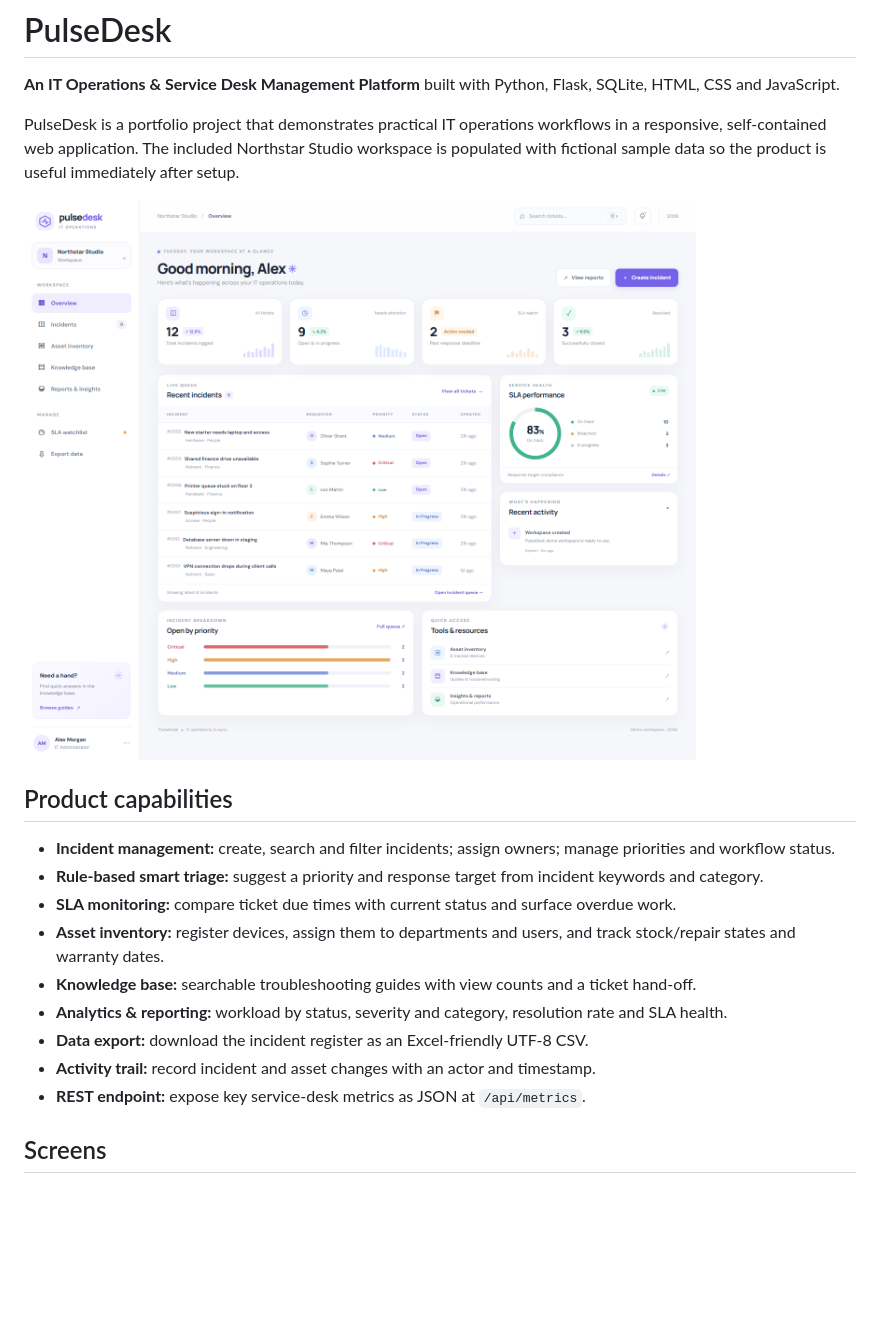
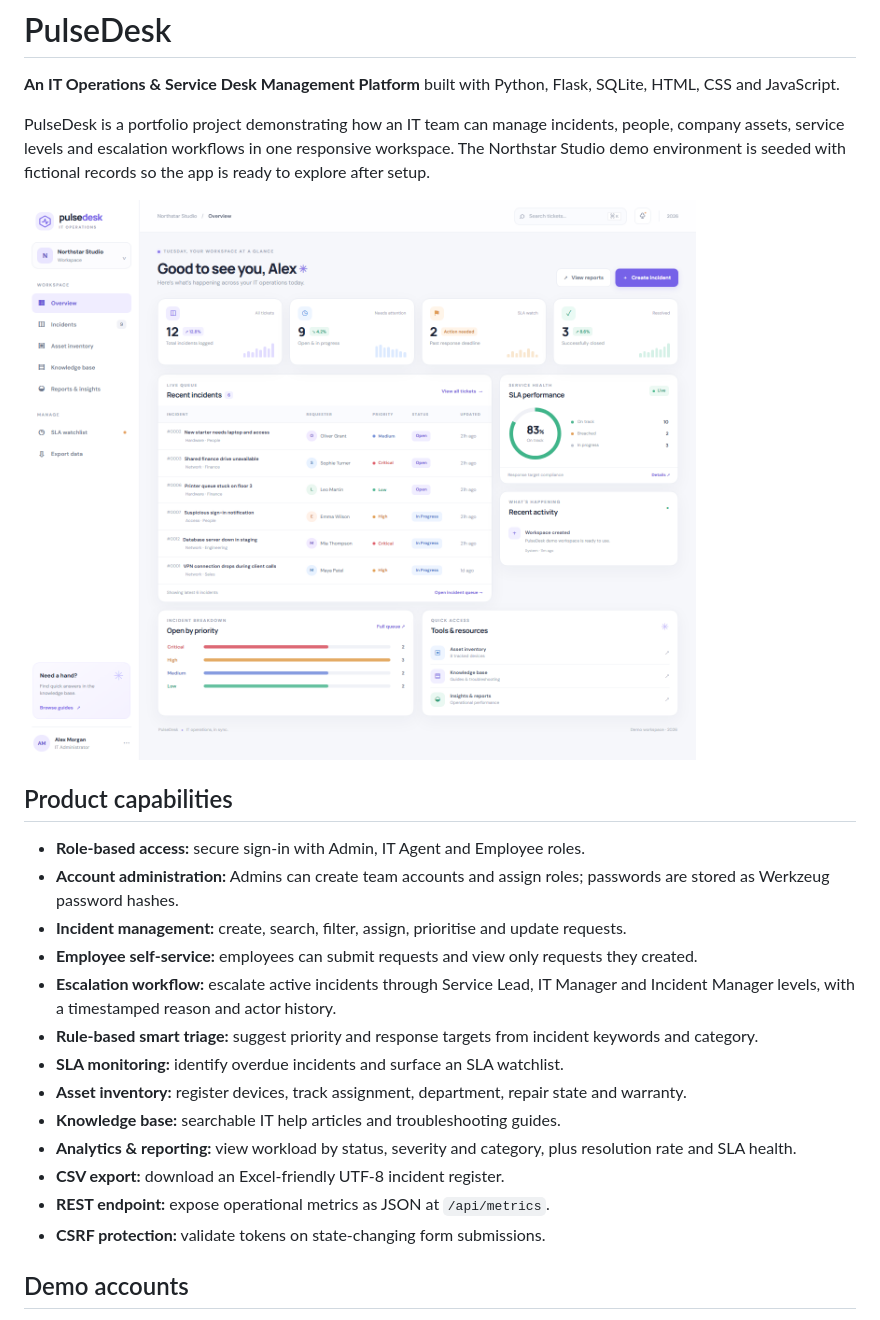
Before and after one commit to Annie-web-hub/PulseDesk, a Markdown page: README.md, the part around one of its changes. Rendered like a GitHub page; pictures changed too: docs/pulsedesk-preview.png; blank space fills up the shorter version.

Commit message:
Add role-based access and incident escalation

```diff
--- a/README.md
+++ b/README.md
@@ -2,21 +2,25 @@
 
 **An IT Operations & Service Desk Management Platform** built with Python, Flask, SQLite, HTML, CSS and JavaScript.
 
-PulseDesk is a portfolio project that demonstrates practical IT operations workflows in a responsive, self-contained web application. The included Northstar Studio workspace is populated with fictional sample data so the product is useful immediately after setup.
+PulseDesk is a portfolio project demonstrating how an IT team can manage incidents, people, company assets, service levels and escalation workflows in one responsive workspace. The Northstar Studio demo environment is seeded with fictional records so the app is ready to explore after setup.
 
 ![PulseDesk](docs/pulsedesk-preview.png)
 
 ## Product capabilities
 
-- **Incident management:** create, search and filter incidents; assign owners; manage priorities and workflow status.
-- **Rule-based smart triage:** suggest a priority and response target from incident keywords and category.
-- **SLA monitoring:** compare ticket due times with current status and surface overdue work.
-- **Asset inventory:** register devices, assign them to departments and users, and track stock/repair states and warranty dates.
-- **Knowledge base:** searchable troubleshooting guides with view counts and a ticket hand-off.
-- **Analytics & reporting:** workload by status, severity and category, resolution rate and SLA health.
-- **Data export:** download the incident register as an Excel-friendly UTF-8 CSV.
-- **Activity trail:** record incident and asset changes with an actor and timestamp.
-- **REST endpoint:** expose key service-desk metrics as JSON at `/api/metrics`.
+- **Role-based access:** secure sign-in with Admin, IT Agent and Employee roles.
+- **Account administration:** Admins can create team accounts and assign roles; passwords are stored as Werkzeug password hashes.
+- **Incident management:** create, search, filter, assign, prioritise and update requests.
+- **Employee self-service:** employees can submit requests and view only requests they created.
+- **Escalation workflow:** escalate active incidents through Service Lead, IT Manager and Incident Manager levels, with a timestamped reason and actor history.
+- **Rule-based smart triage:** suggest priority and response targets from incident keywords and category.
+- **SLA monitoring:** identify overdue incidents and surface an SLA watchlist.
+- **Asset inventory:** register devices, track assignment, department, repair state and warranty.
+- **Knowledge base:** searchable IT help articles and troubleshooting guides.
+- **Analytics & reporting:** view workload by status, severity and category, plus resolution rate and SLA health.
+- **CSV export:** download an Excel-friendly UTF-8 incident register.
+- **REST endpoint:** expose operational metrics as JSON at `/api/metrics`.
+- **CSRF protection:** validate tokens on state-changing form submissions.
 
-## Screens
+## Demo accounts
 
```
Also changed, not shown: other parts of README.md (+49 -21 lines), 12 other files.
